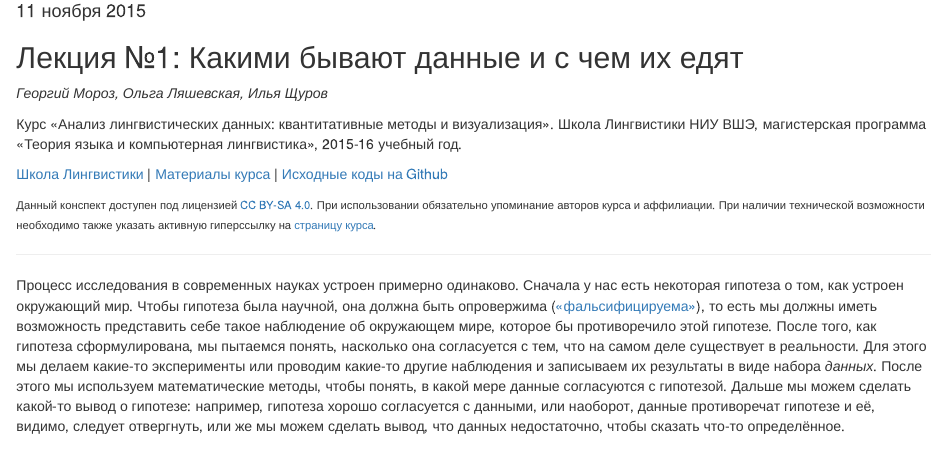
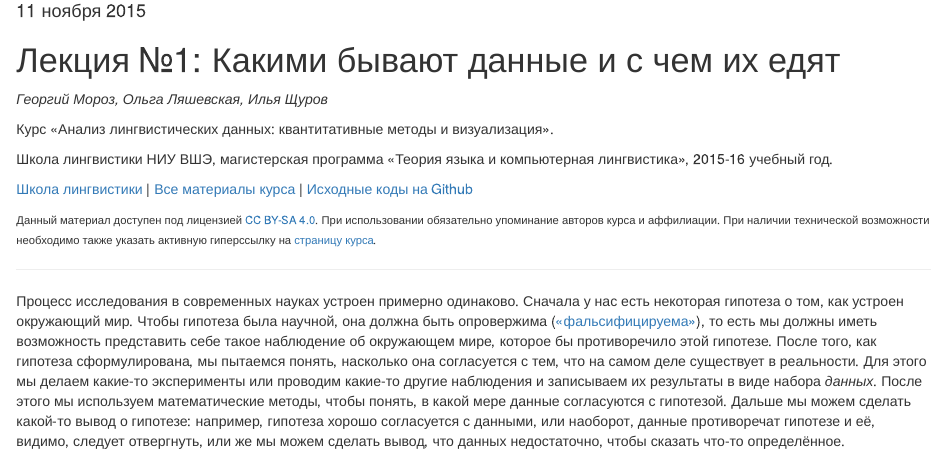
Before and after one commit to StephanKalika/hsequantling-1, an R Markdown document (lecture1.Rmd): the page in a window 1100 px wide, from 100 px down. Rendered offline with R 4.5, knitr and Pandoc, with nearby package versions; drawn as R Markdown's standard HTML page in place of the format the file asks for.

Commit message:
more design

```diff
--- a/lecture1.Rmd
+++ b/lecture1.Rmd
@@ -11,15 +11,17 @@ output:
   toc_depth: 4
 ---
 
-## Лекция №1: Какими бывают данные и с чем их едят
+# Лекция №1: Какими бывают данные и с чем их едят
 
 *Георгий Мороз, Ольга Ляшевская, Илья Щуров*
 
-Курс «Анализ лингвистических данных: квантитативные методы и визуализация». Школа Лингвистики НИУ ВШЭ, магистерская программа «Теория языка и компьютерная лингвистика», 2015-16 учебный год.
+Курс «Анализ лингвистических данных: квантитативные методы и визуализация».
 
-[Школа Лингвистики](http://ling.hse.ru/) | [Материалы курса](http://hsequantling.wikispaces.com/) | [Исходные коды на Github](https://github.com/ischurov/hsequantling)
+Школа лингвистики НИУ ВШЭ, магистерская программа «Теория языка и компьютерная лингвистика», 2015-16 учебный год.
 
-<span style='font-size:80%'>Данный конспект доступен под лицензией [CC BY-SA
+[Школа лингвистики](http://ling.hse.ru/) | [Все материалы курса](http://hsequantling.wikispaces.com/) | [Исходные коды на Github](https://github.com/ischurov/hsequantling)
+
+<span style='font-size:80%'>Данный материал доступен под лицензией [CC BY-SA
 4.0](https://creativecommons.org/licenses/by-sa/4.0/). При использовании обязательно упоминание авторов курса и аффилиации. При наличии технической возможности необходимо также указать активную гиперссылку на [страницу курса](http://hsequantling.wikispaces.com/).<span>
 
 ---
```
Also changed, not shown: seminar1.Rmd (+10 -1 lines).
